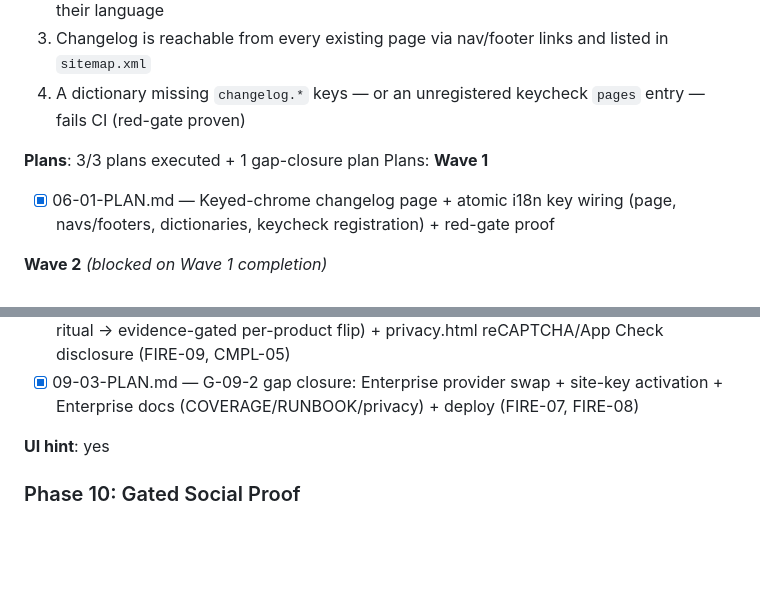
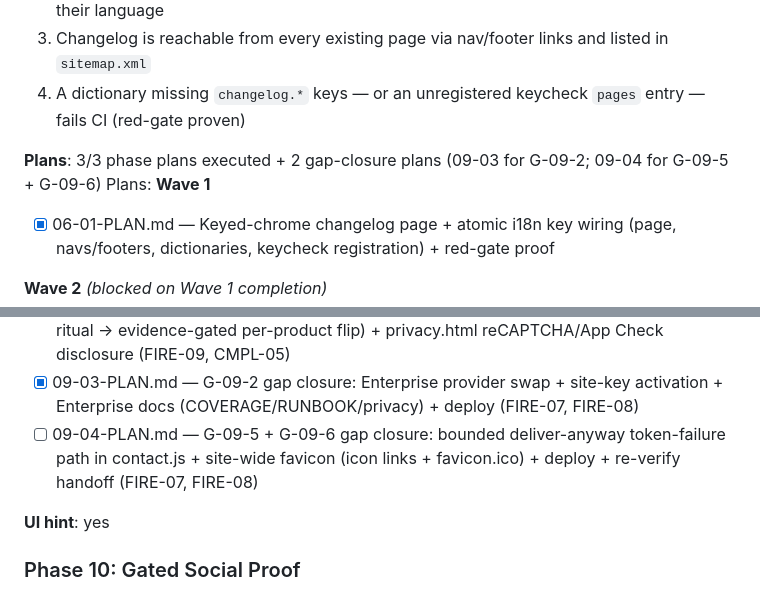
Before and after one commit to persano/persano.github.io, a Markdown page: .planning/ROADMAP.md, 2 parts joined by grey strips. Rendered like a GitHub page; blank space fills up the shorter version.

Commit message:
docs(09-04): gap-closure plan for G-09-5 + G-09-6

```diff
--- a/.planning/ROADMAP.md
+++ b/.planning/ROADMAP.md
@@ -45,7 +45,7 @@ Full details: [.planning/milestones/v1-ROADMAP.md](milestones/v1-ROADMAP.md)
   3. Changelog is reachable from every existing page via nav/footer links and listed in `sitemap.xml`
   4. A dictionary missing `changelog.*` keys — or an unregistered keycheck `pages` entry — fails CI (red-gate proven)
 
-**Plans**: 3/3 plans executed + 1 gap-closure plan
+**Plans**: 3/3 phase plans executed + 2 gap-closure plans (09-03 for G-09-2; 09-04 for G-09-5 + G-09-6)
 Plans:
 **Wave 1**
 
@@ -144,6 +144,7 @@ Plans:
 - [x] 09-01-PLAN.md — App Check gate end-to-end: 4th lazy module + getToken seam + catch mapping + consent-gated event; i18n key #171 atomic across 19 dictionaries (FIRE-07, FIRE-08)
 - [x] 09-02-PLAN.md — 09-RUNBOOK.md owner console chain (register → activate → weekly ritual → evidence-gated per-product flip) + privacy.html reCAPTCHA/App Check disclosure (FIRE-09, CMPL-05)
 - [x] 09-03-PLAN.md — G-09-2 gap closure: Enterprise provider swap + site-key activation + Enterprise docs (COVERAGE/RUNBOOK/privacy) + deploy (FIRE-07, FIRE-08)
+- [ ] 09-04-PLAN.md — G-09-5 + G-09-6 gap closure: bounded deliver-anyway token-failure path in contact.js + site-wide favicon (icon links + favicon.ico) + deploy + re-verify handoff (FIRE-07, FIRE-08)
 
 **UI hint**: yes
 
```
Also changed, not shown: 1 other file.
